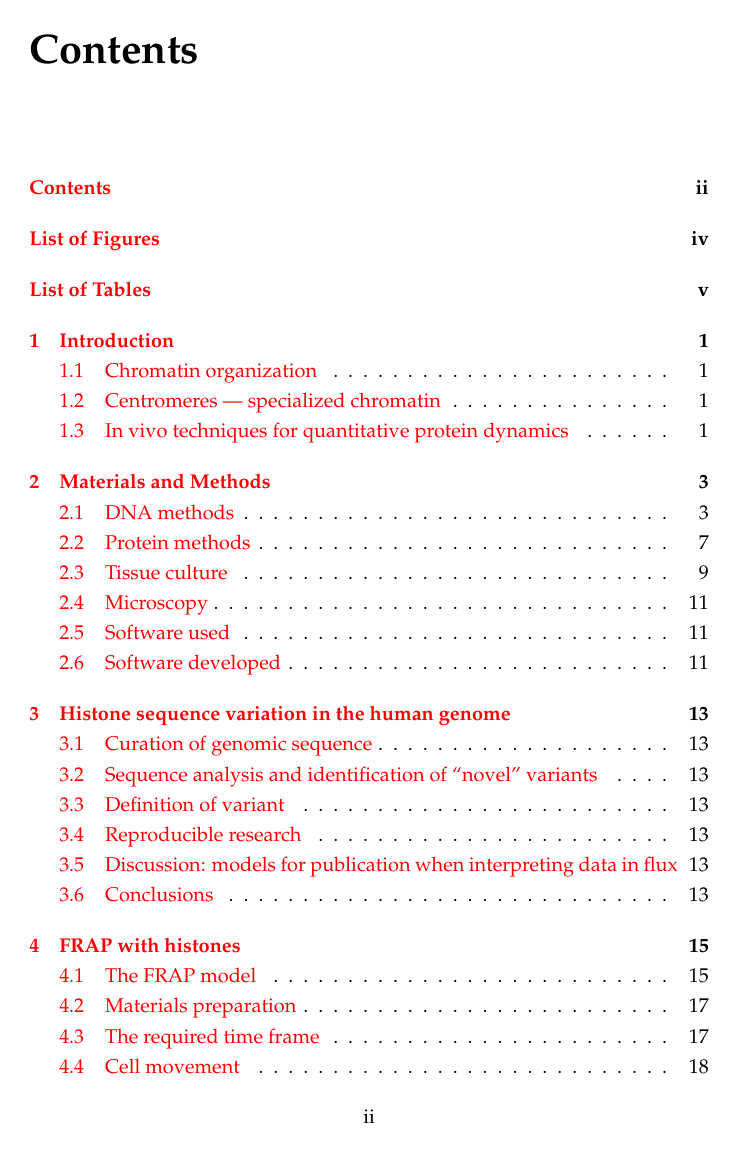
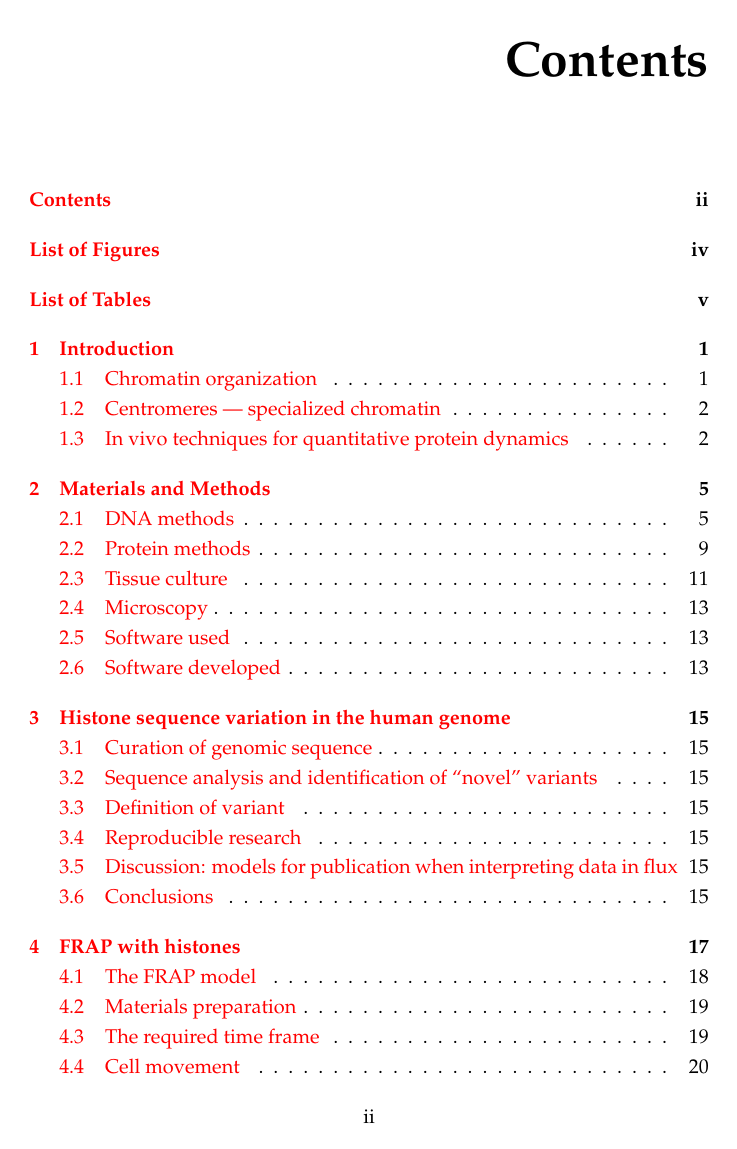
Before and after one commit to carandraug/phd-thesis, a LaTeX thesis (thesis.tex): page 2 of 49 before the commit and page 2 of 51 after it. Compiled offline with pdfLaTeX.

Commit message:
use veelo for chapter style

```diff
--- a/thesis.tex
+++ b/thesis.tex
@@ -1,4 +1,5 @@
 \documentclass[a4paper,twoside,openright,draft]{memoir}
+\chapterstyle{veelo}
 
 %% "University Guidelines for Research Degree Programmes - For Research Students,
 %% Supervisors and Staff"
```
